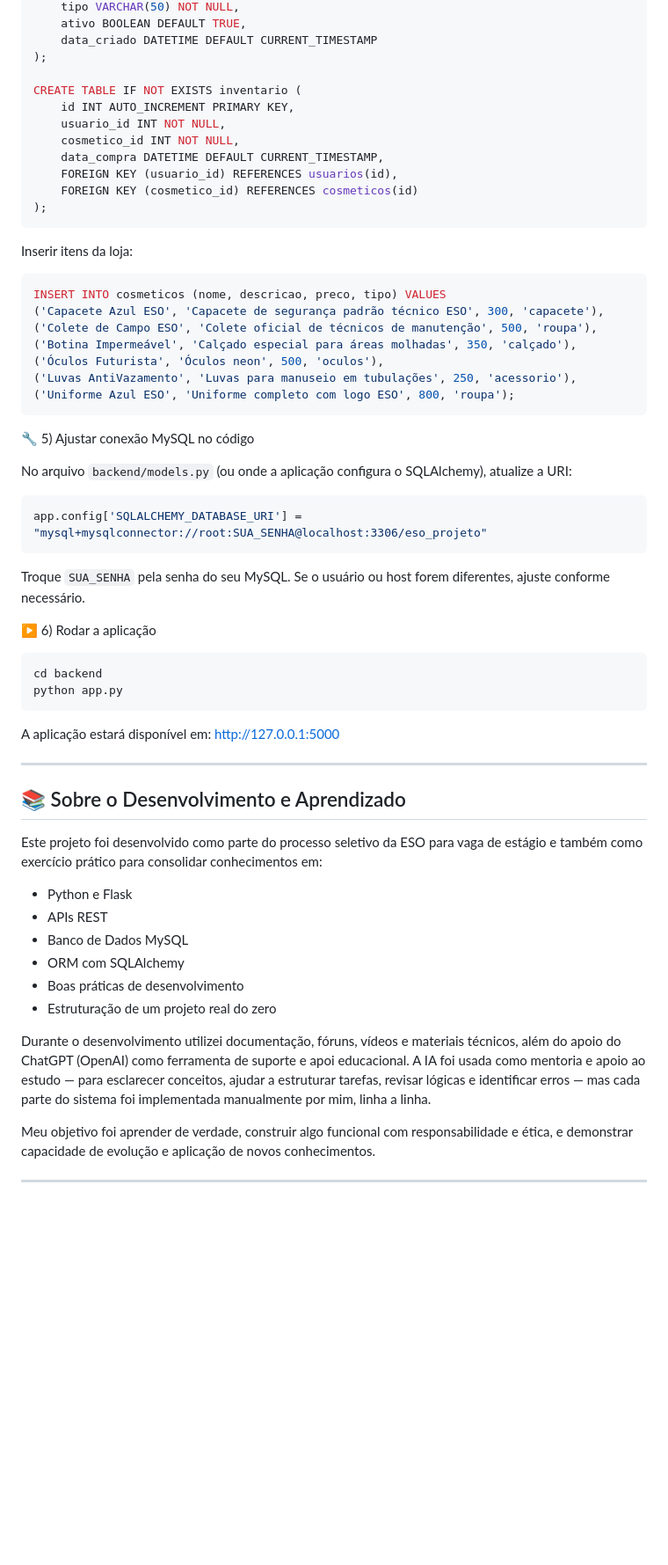
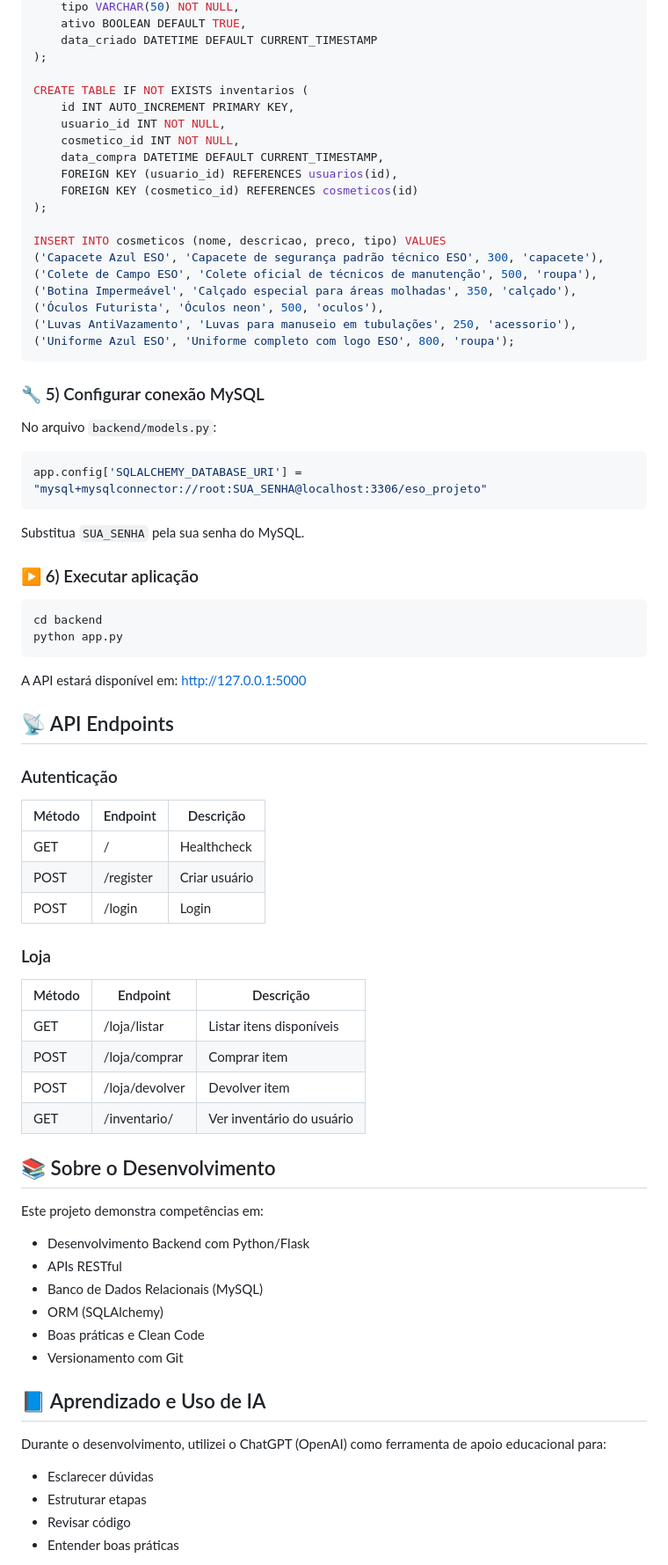
Before and after one commit to Dinox75/projeto-eso, a Markdown page: README.md, the part around one of its changes. Shown at 88% size. Rendered like a GitHub page; blank space fills up the shorter version.

Commit message:
Alteração do README

````diff
--- a/README.md
+++ b/README.md
@@ -91,7 +87,7 @@ CREATE TABLE IF NOT EXISTS cosmeticos (
     data_criado DATETIME DEFAULT CURRENT_TIMESTAMP
 );
 
-CREATE TABLE IF NOT EXISTS inventario (
+CREATE TABLE IF NOT EXISTS inventarios (
     id INT AUTO_INCREMENT PRIMARY KEY,
     usuario_id INT NOT NULL,
     cosmetico_id INT NOT NULL,
@@ -99,11 +95,7 @@ CREATE TABLE IF NOT EXISTS inventario (
     FOREIGN KEY (usuario_id) REFERENCES usuarios(id),
     FOREIGN KEY (cosmetico_id) REFERENCES cosmeticos(id)
 );
-```
 
-Inserir itens da loja:
-
-```sql
 INSERT INTO cosmeticos (nome, descricao, preco, tipo) VALUES
 ('Capacete Azul ESO', 'Capacete de segurança padrão técnico ESO', 300, 'capacete'),
 ('Colete de Campo ESO', 'Colete oficial de técnicos de manutenção', 500, 'roupa'),
@@ -113,41 +105,60 @@ INSERT INTO cosmeticos (nome, descricao, preco, tipo) VALUES
 ('Uniforme Azul ESO', 'Uniforme completo com logo ESO', 800, 'roupa');
 ```
 
-🔧 5) Ajustar conexão MySQL no código
+### 🔧 5) Configurar conexão MySQL
 
-No arquivo `backend/models.py` (ou onde a aplicação configura o SQLAlchemy), atualize a URI:
+No arquivo `backend/models.py`:
 
 ```python
 app.config['SQLALCHEMY_DATABASE_URI'] = "mysql+mysqlconnector://root:SUA_SENHA@localhost:3306/eso_projeto"
 ```
+Substitua `SUA_SENHA` pela sua senha do MySQL.
 
-Troque `SUA_SENHA` pela senha do seu MySQL. Se o usuário ou host forem diferentes, ajuste conforme necessário.
-
-▶️ 6) Rodar a aplicação
+### ▶️ 6) Executar aplicação
 
 ```bash
 cd backend
 python app.py
 ```
-
-A aplicação estará disponível em:
+A API estará disponível em:
 http://127.0.0.1:5000
 
----
+## 📡 API Endpoints
 
-## 📚 Sobre o Desenvolvimento e Aprendizado
+### Autenticação
 
-Este projeto foi desenvolvido como parte do processo seletivo da ESO para vaga de estágio e também como exercício prático para consolidar conhecimentos em:
+| Método | Endpoint         | Descrição         |
+|--------|------------------|-------------------|
+| GET    | /                | Healthcheck       |
+| POST   | /register        | Criar usuário     |
+| POST   | /login           | Login             |
 
-- Python e Flask
-- APIs REST
-- Banco de Dados MySQL
-- ORM com SQLAlchemy
-- Boas práticas de desenvolvimento
-- Estruturação de um projeto real do zero
+### Loja
 
-Durante o desenvolvimento utilizei documentação, fóruns, vídeos e materiais técnicos, além do apoio do ChatGPT (OpenAI) como ferramenta de suporte e apoi educacional. A IA foi usada como mentoria e apoio ao estudo — para esclarecer conceitos, ajudar a estruturar tarefas, revisar lógicas e identificar erros — mas cada parte do sistema foi implementada manualmente por mim, linha a linha.
+| Método | Endpoint               | Descrição               |
+|--------|------------------------|-------------------------|
+| GET    | /loja/listar          | Listar itens disponíveis|
+| POST   | /loja/comprar         | Comprar item            |
+| POST   | /loja/devolver        | Devolver item           |
+| GET    | /inventario/<id>      | Ver inventário do usuário|
 
-Meu objetivo foi aprender de verdade, construir algo funcional com responsabilidade e ética, e demonstrar capacidade de evolução e aplicação de novos conhecimentos.
+## 📚 Sobre o Desenvolvimento
 
----
+Este projeto demonstra competências em:
+
+- Desenvolvimento Backend com Python/Flask
+- APIs RESTful
+- Banco de Dados Relacionais (MySQL)
+- ORM (SQLAlchemy)
+- Boas práticas e Clean Code
+- Versionamento com Git
+
+## 📘 Aprendizado e Uso de IA
+
+Durante o desenvolvimento, utilizei o ChatGPT (OpenAI) como ferramenta de apoio educacional para:
+
+- Esclarecer dúvidas
+- Estruturar etapas
+- Revisar código
+- Entender boas práticas
+
````
Also changed, not shown: other parts of README.md (+41 -18 lines).
